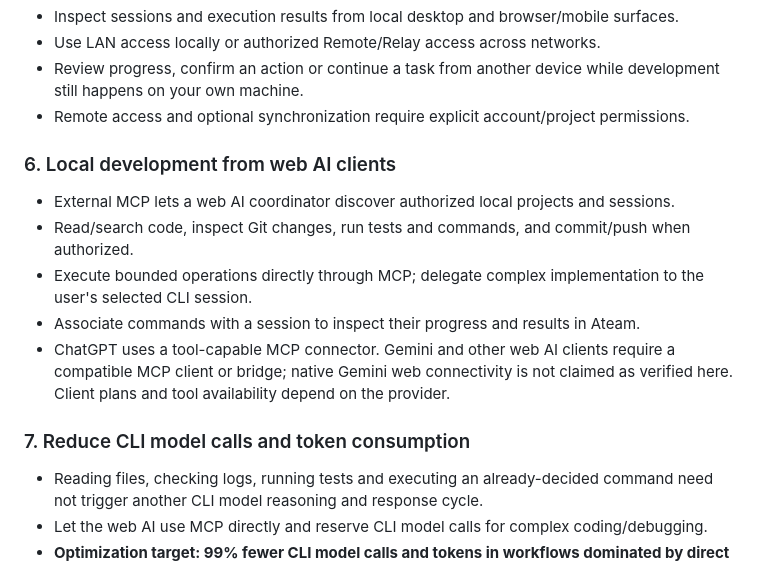
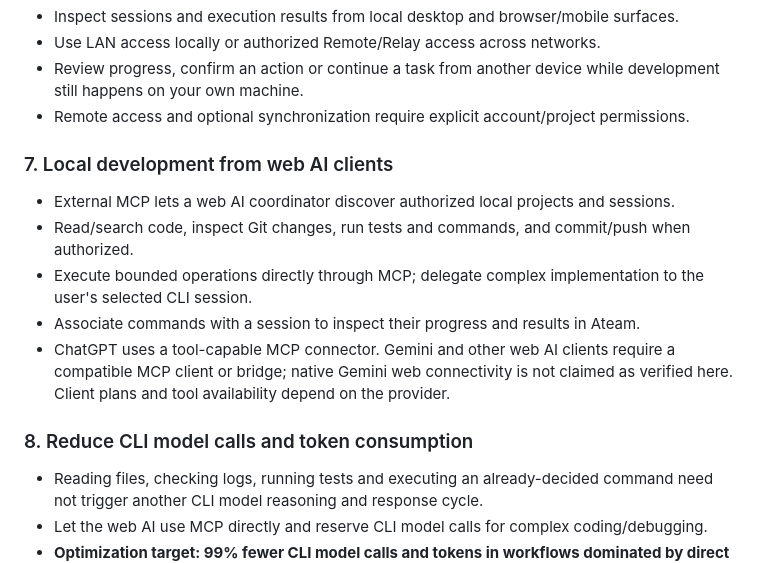
Before and after one commit to kogodm/ateam-public, a Markdown page: README.md, the part around one of its changes. Drawn GitHub-style.

```diff
--- a/README.md
+++ b/README.md
@@ -52,7 +63,7 @@ See [LICENSE](LICENSE). Do not describe this license as unrestricted open source
   development still happens on your own machine.
 - Remote access and optional synchronization require explicit account/project permissions.
 
-### 6. Local development from web AI clients
+### 7. Local development from web AI clients
 
 - External MCP lets a web AI coordinator discover authorized local projects and sessions.
 - Read/search code, inspect Git changes, run tests and commands, and commit/push when authorized.
@@ -63,7 +74,7 @@ See [LICENSE](LICENSE). Do not describe this license as unrestricted open source
   a compatible MCP client or bridge; native Gemini web connectivity is not claimed
   as verified here. Client plans and tool availability depend on the provider.
 
-### 7. Reduce CLI model calls and token consumption
+### 8. Reduce CLI model calls and token consumption
 
 - Reading files, checking logs, running tests and executing an already-decided
   command need not trigger another CLI model reasoning and response cycle.
```
Also changed, not shown: other parts of README.md (+15 -4 lines), README.zh.md (+16 -6 lines), assets/ateam-workspace.png (added), 1 other file.
